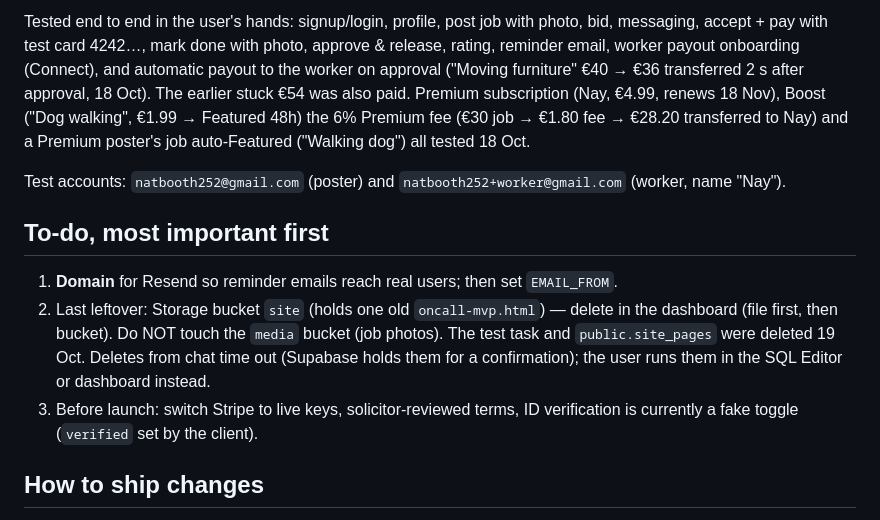
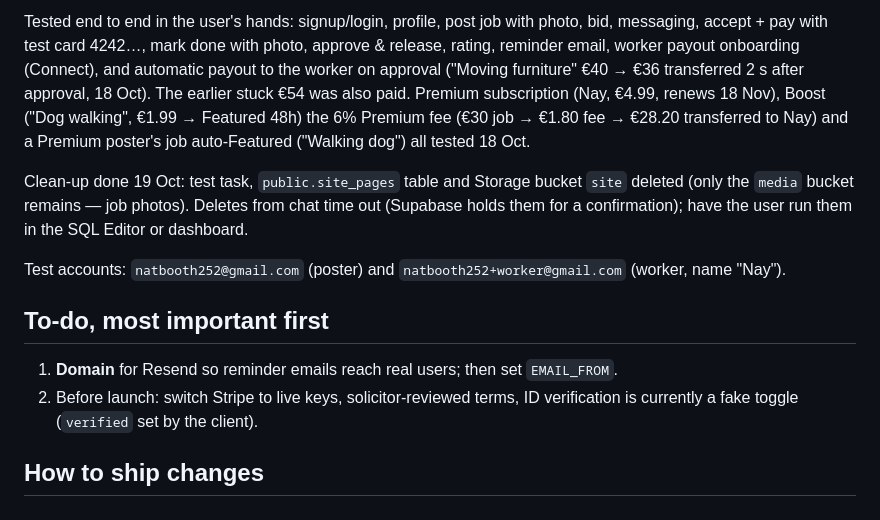
Before and after one commit to natb1234/oncall-app, a Markdown page: CLAUDE.md, the part around the change. Rendered like a GitHub page.

Commit message:
Notes: clean-up finished (site bucket deleted)
Co-Authored-By: Claude Opus 5.5 <noreply@anthropic.com>
Claude-Session: https://claude.ai/code/session_01UZjGxdVgDC3RrND47Exmky

```diff
--- a/CLAUDE.md
+++ b/CLAUDE.md
@@ -43,12 +43,13 @@ One-off €1.99 per job (any poster, open jobs only): `create_boost_checkout`
 
 Tested end to end in the user's hands: signup/login, profile, post job with photo, bid, messaging, accept + pay with test card 4242…, mark done with photo, approve & release, rating, reminder email, worker payout onboarding (Connect), and automatic payout to the worker on approval ("Moving furniture" €40 → €36 transferred 2 s after approval, 18 Oct). The earlier stuck €54 was also paid. Premium subscription (Nay, €4.99, renews 18 Nov), Boost ("Dog walking", €1.99 → Featured 48h) the 6% Premium fee (€30 job → €1.80 fee → €28.20 transferred to Nay) and a Premium poster's job auto-Featured ("Walking dog") all tested 18 Oct.
 
+Clean-up done 19 Oct: test task, `public.site_pages` table and Storage bucket `site` deleted (only the `media` bucket remains — job photos). Deletes from chat time out (Supabase holds them for a confirmation); have the user run them in the SQL Editor or dashboard.
+
 Test accounts: `natbooth252@gmail.com` (poster) and `natbooth252+worker@gmail.com` (worker, name "Nay").
 
 ## To-do, most important first
 1. **Domain** for Resend so reminder emails reach real users; then set `EMAIL_FROM`.
-2. Last leftover: Storage bucket `site` (holds one old `oncall-mvp.html`) — delete in the dashboard (file first, then bucket). Do NOT touch the `media` bucket (job photos). The test task and `public.site_pages` were deleted 19 Oct. Deletes from chat time out (Supabase holds them for a confirmation); the user runs them in the SQL Editor or dashboard instead.
-3. Before launch: switch Stripe to live keys, solicitor-reviewed terms, ID verification is currently a fake toggle (`verified` set by the client).
+2. Before launch: switch Stripe to live keys, solicitor-reviewed terms, ID verification is currently a fake toggle (`verified` set by the client).
 
 ## How to ship changes
 Edit `index.html` and copy the same content to `oncall-mvp.html`, commit to `main`; GitHub Pages republishes in ~1 minute. Edge Function and database changes must be deployed to Supabase separately (they are not auto-deployed from this repo).
```
